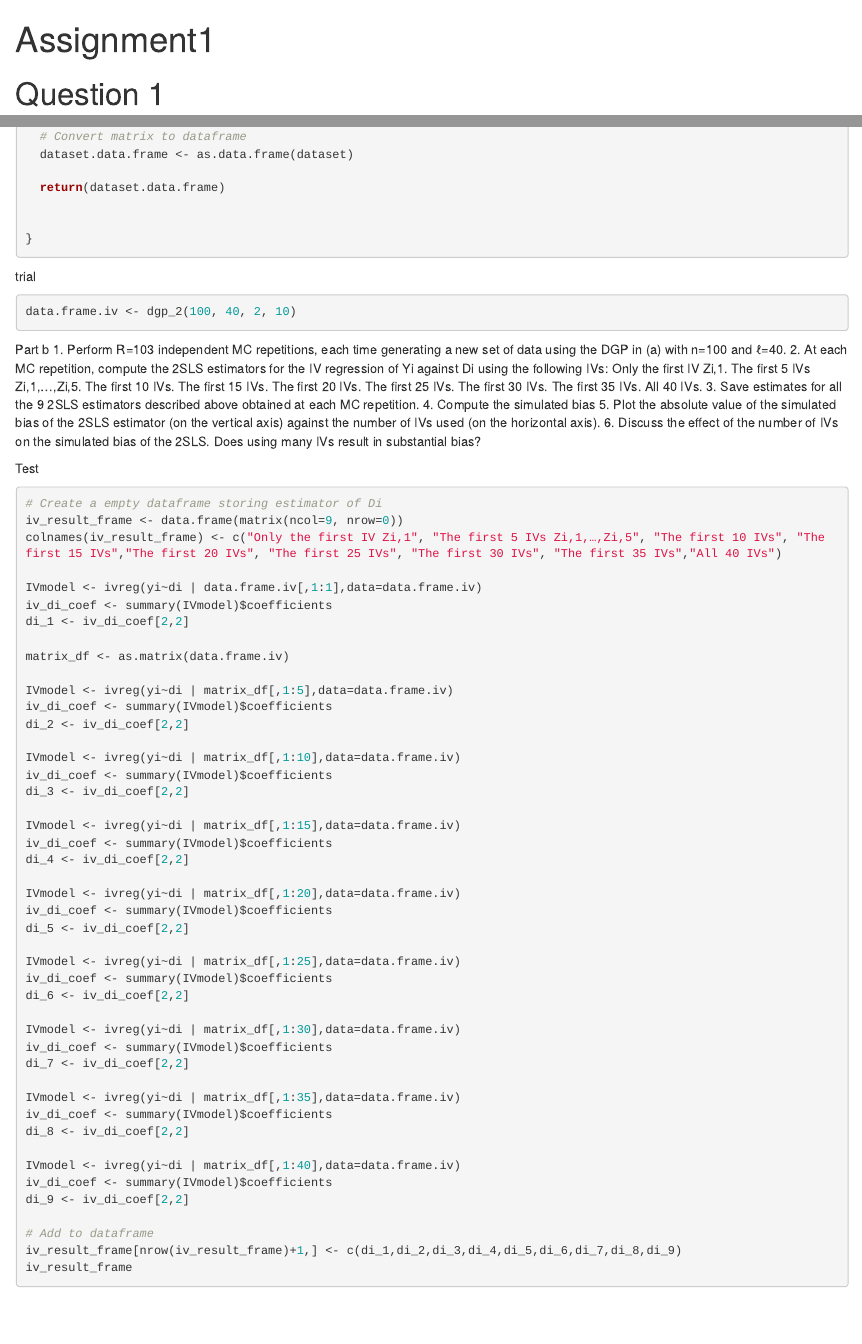
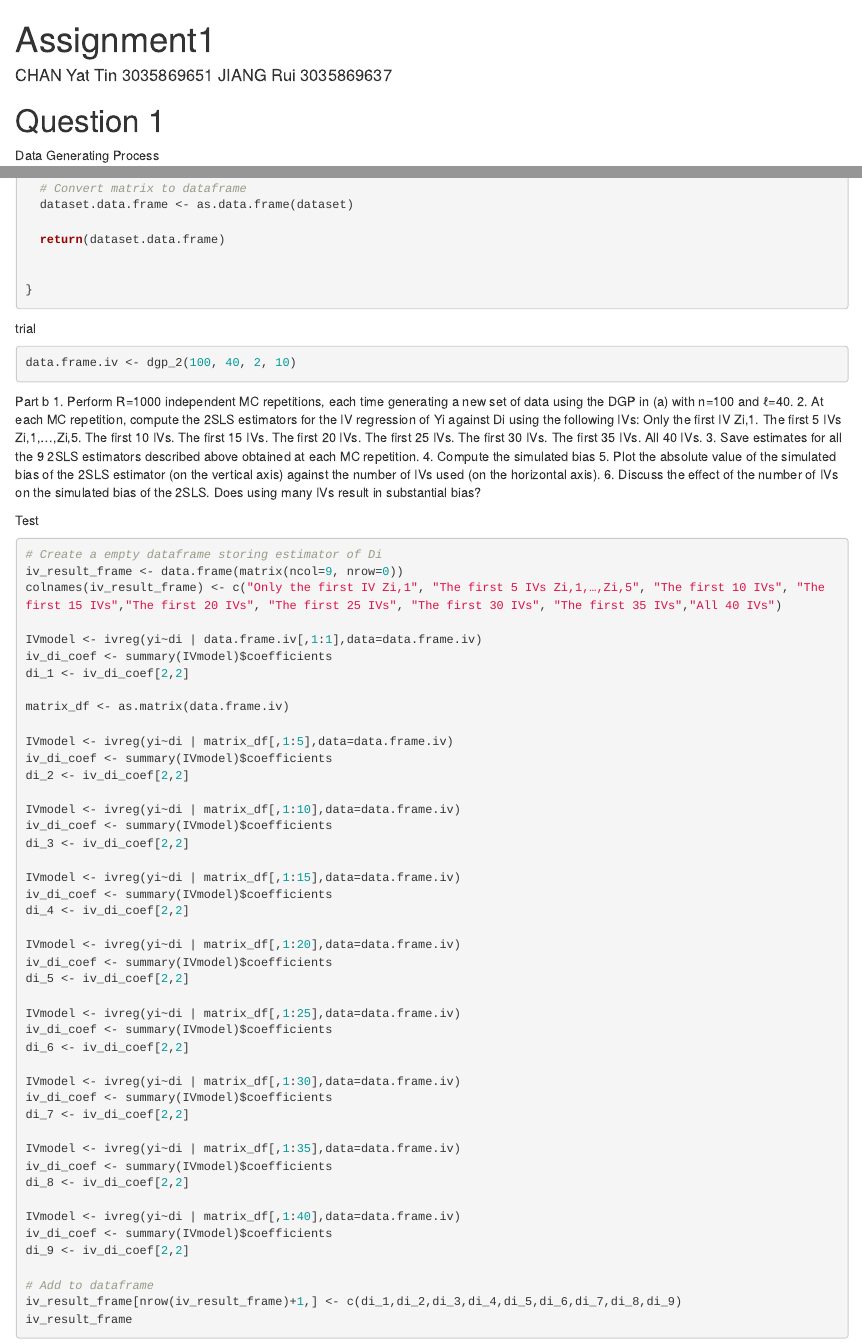
Before and after one commit to MatheLover/ECON6083, an R Markdown document (Assignment1.Rmd): the page in a window 1100 px wide, from its top, and a second part further down, joined at a grey line. The pictures show the output file Assignment1.html that the author committed with the source, opened offline.

Commit message:
Minor Fix for Assignment1.html

````diff
--- a/Assignment1.Rmd
+++ b/Assignment1.Rmd
@@ -1,6 +1,7 @@
 ---
 title: "Assignment1"
 output: html_document
+author: CHAN Yat Tin 3035869651 JIANG Rui 3035869637
 ---
 
 ```{r setup, include=FALSE}
@@ -249,7 +250,7 @@ data.frame.iv <- dgp_2(100, 40, 2, 10)
 ```
 
 Part b
-1. Perform R=103 independent MC repetitions, each time generating a new set of data using the DGP in (a) with n=100 and ℓ=40.
+1. Perform R=1000 independent MC repetitions, each time generating a new set of data using the DGP in (a) with n=100 and ℓ=40.
 2. At each MC repetition, compute the 2SLS estimators for the IV regression of Yi against Di using the following IVs:
     Only the first IV Zi,1.
     The first 5 IVs Zi,1,…,Zi,5.
````
Also changed, not shown: Assignment1.html.
